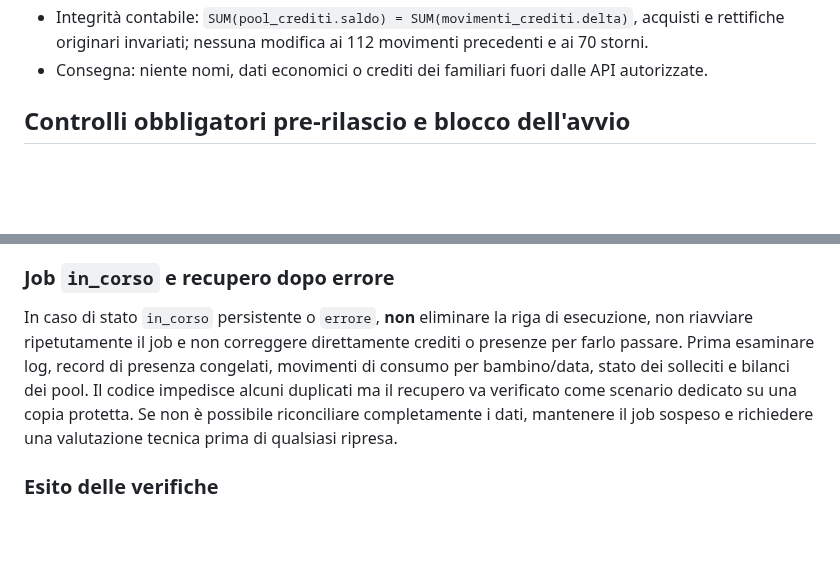
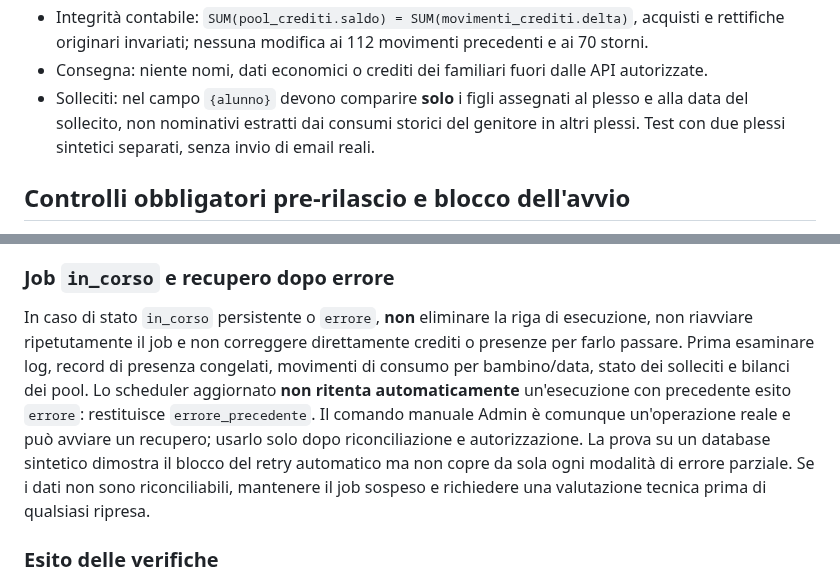
Before and after one commit to Crooch/Mensa, a Markdown page: docs/RILASCIO_DEV_2026-10-19.md, 2 parts joined by grey strips. Rendered like a GitHub page; blank space fills up the shorter version.

Commit message:
docs(release): chiarisci recupero manuale e isolamento dati nei solleciti

```diff
--- a/docs/RILASCIO_DEV_2026-10-19.md
+++ b/docs/RILASCIO_DEV_2026-10-19.md
@@ -122,6 +122,7 @@ Scuola primaria: **nessun calendario abilitato**. Un plesso non configurato non
 - Scuola: conferma motivata di un pasto servito dopo il cutoff, una sola registrazione contabile e nessun rimborso automatico in caso di successiva segnalazione di assenza.
 - Integrità contabile: `SUM(pool_crediti.saldo) = SUM(movimenti_crediti.delta)`, acquisti e rettifiche originari invariati; nessuna modifica ai 112 movimenti precedenti e ai 70 storni.
 - Consegna: niente nomi, dati economici o crediti dei familiari fuori dalle API autorizzate.
+- Solleciti: nel campo `{alunno}` devono comparire **solo** i figli assegnati al plesso e alla data del sollecito, non nominativi estratti dai consumi storici del genitore in altri plessi. Test con due plessi sintetici separati, senza invio di email reali.
 
 ## Controlli obbligatori pre-rilascio e blocco dell'avvio
 
@@ -137,7 +138,7 @@ Scuola primaria: **nessun calendario abilitato**. Un plesso non configurato non
 
 ### Job `in_corso` e recupero dopo errore
 
-In caso di stato `in_corso` persistente o `errore`, **non** eliminare la riga di esecuzione, non riavviare ripetutamente il job e non correggere direttamente crediti o presenze per farlo passare. Prima esaminare log, record di presenza congelati, movimenti di consumo per bambino/data, stato dei solleciti e bilanci dei pool. Il codice impedisce alcuni duplicati ma il recupero va verificato come scenario dedicato su una copia protetta. Se non è possibile riconciliare completamente i dati, mantenere il job sospeso e richiedere una valutazione tecnica prima di qualsiasi ripresa.
+In caso di stato `in_corso` persistente o `errore`, **non** eliminare la riga di esecuzione, non riavviare ripetutamente il job e non correggere direttamente crediti o presenze per farlo passare. Prima esaminare log, record di presenza congelati, movimenti di consumo per bambino/data, stato dei solleciti e bilanci dei pool. Lo scheduler aggiornato **non ritenta automaticamente** un'esecuzione con precedente esito `errore`: restituisce `errore_precedente`. Il comando manuale Admin è comunque un'operazione reale e può avviare un recupero; usarlo solo dopo riconciliazione e autorizzazione. La prova su un database sintetico dimostra il blocco del retry automatico ma non copre da sola ogni modalità di errore parziale. Se i dati non sono riconciliabili, mantenere il job sospeso e richiedere una valutazione tecnica prima di qualsiasi ripresa.
 
 ### Esito delle verifiche
 
```
